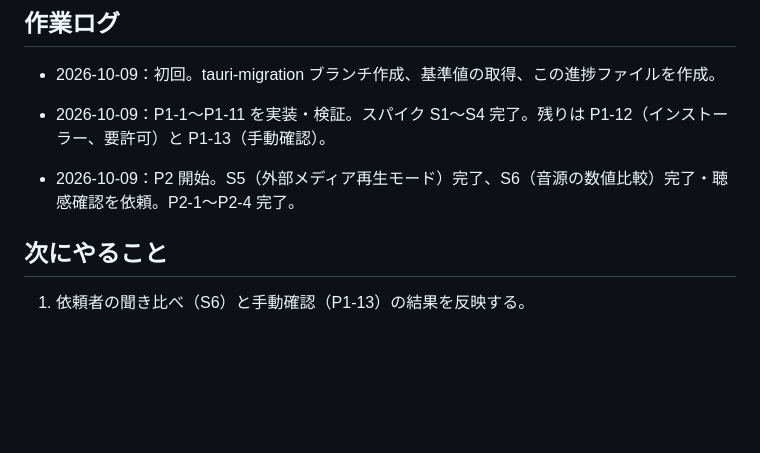
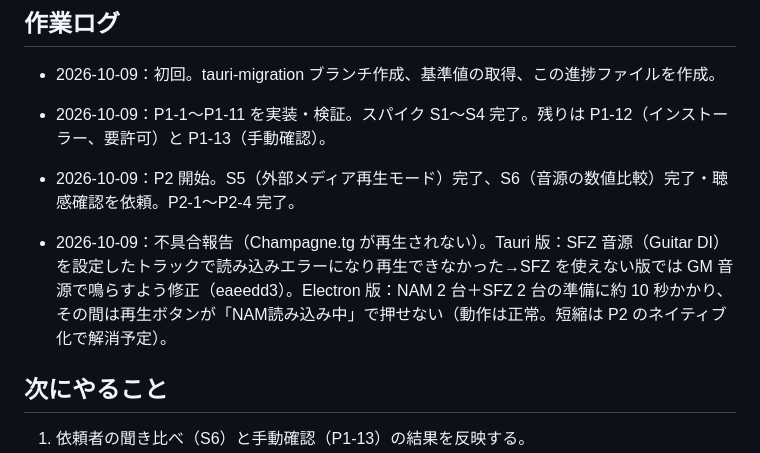
Before and after one commit to 0reo1024/Tab-Studio, a Markdown page: MIGRATION_PROGRESS.md, the part around the change. Drawn GitHub-style; blank space fills up the shorter version.

Commit message:
Record the Champagne.tg playback report
Co-Authored-By: Claude Opus 5.5 <noreply@anthropic.com>

```diff
--- a/MIGRATION_PROGRESS.md
+++ b/MIGRATION_PROGRESS.md
@@ -132,6 +132,8 @@ P2 完了後にこの表へ分解する。
 
 - 2026-10-09：P2 開始。S5（外部メディア再生モード）完了、S6（音源の数値比較）完了・聴感確認を依頼。P2-1〜P2-4 完了。
 
+- 2026-10-09：不具合報告（Champagne.tg が再生されない）。Tauri 版：SFZ 音源（Guitar DI）を設定したトラックで読み込みエラーになり再生できなかった→SFZ を使えない版では GM 音源で鳴らすよう修正（eaeedd3）。Electron 版：NAM 2 台＋SFZ 2 台の準備に約 10 秒かかり、その間は再生ボタンが「NAM読み込み中」で押せない（動作は正常。短縮は P2 のネイティブ化で解消予定）。
+
 ## 次にやること
 
 1. 依頼者の聞き比べ（S6）と手動確認（P1-13）の結果を反映する。
```
